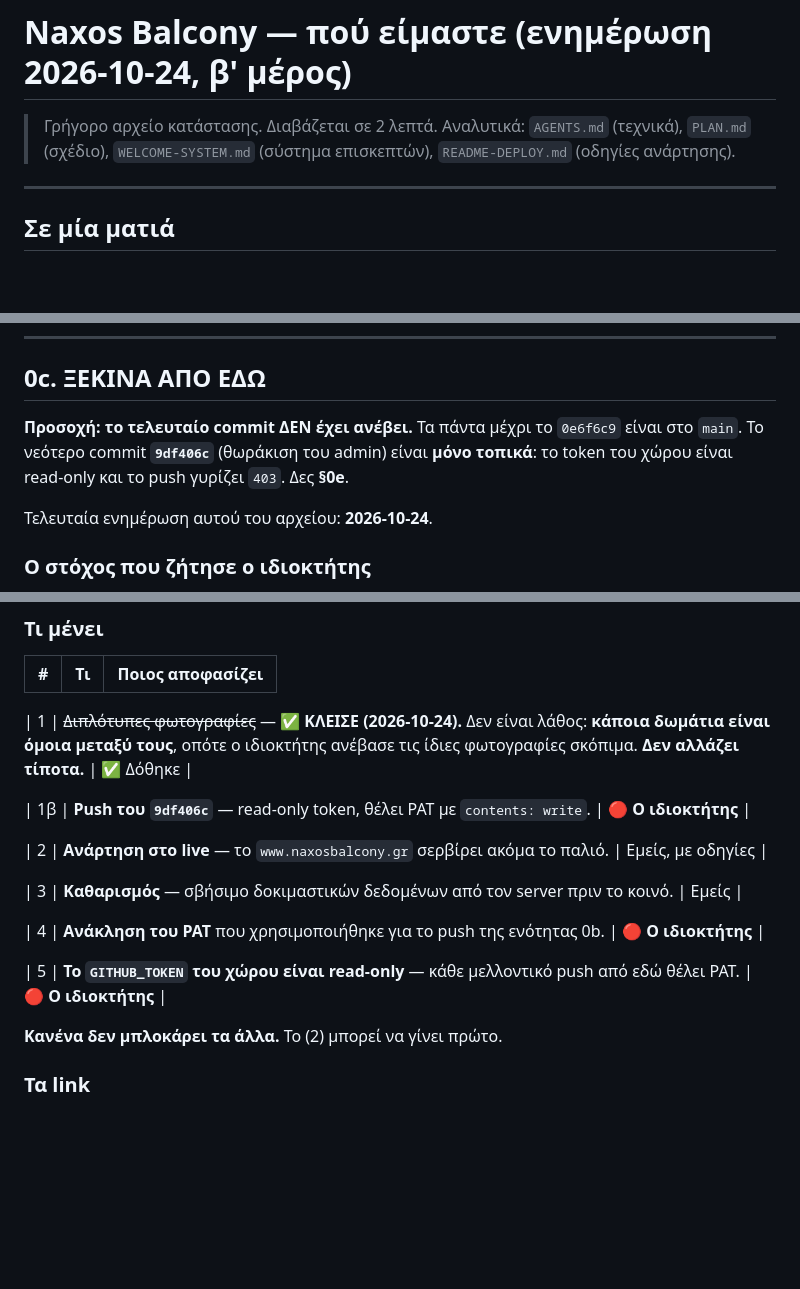
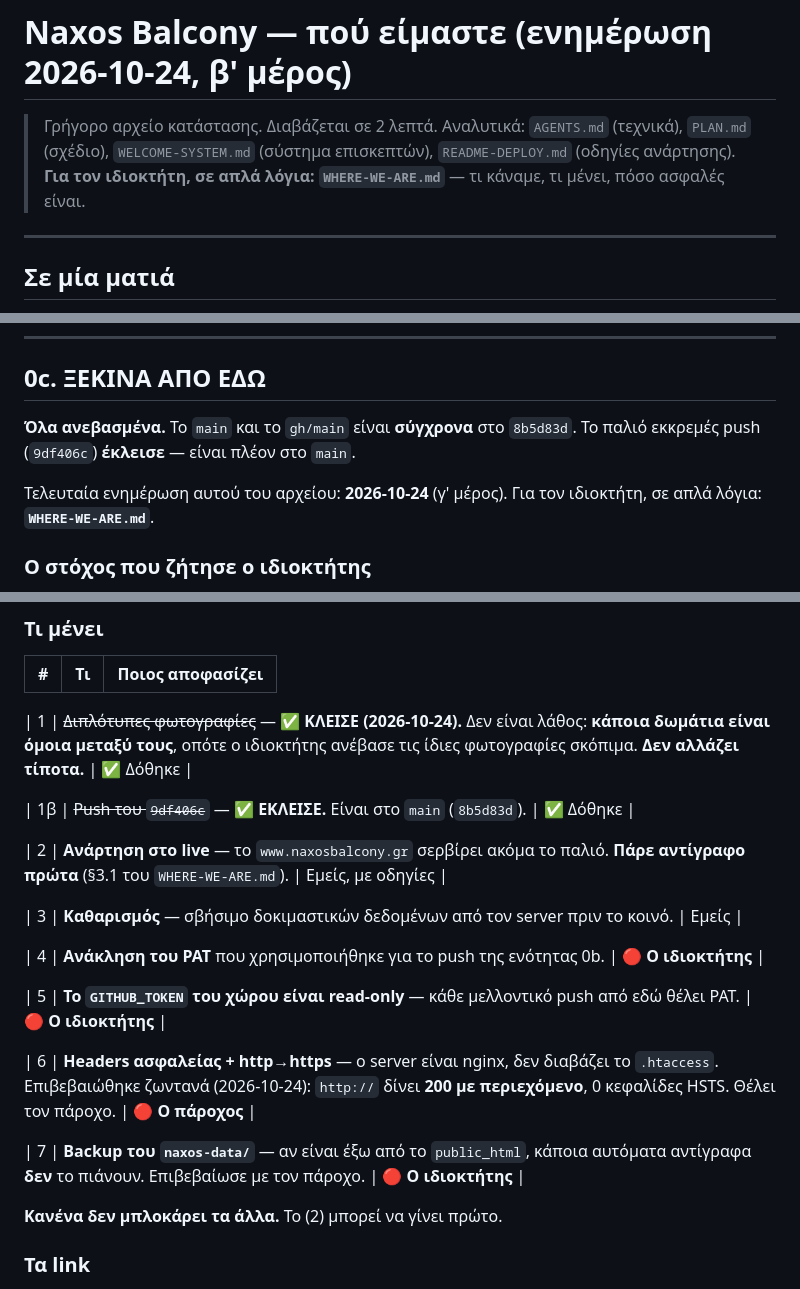
Before and after one commit to Iakovosv/Naxos-site-2-naxos-balcony, a Markdown page: STATUS.md, 3 parts joined by grey strips. GitHub-like rendering; blank space fills up the shorter version.

```diff
--- a/STATUS.md
+++ b/STATUS.md
@@ -3,6 +3,7 @@
 > Γρήγορο αρχείο κατάστασης. Διαβάζεται σε 2 λεπτά.
 > Αναλυτικά: `AGENTS.md` (τεχνικά), `PLAN.md` (σχέδιο), `WELCOME-SYSTEM.md` (σύστημα επισκεπτών),
 > `README-DEPLOY.md` (οδηγίες ανάρτησης).
+> **Για τον ιδιοκτήτη, σε απλά λόγια: `WHERE-WE-ARE.md`** — τι κάναμε, τι μένει, πόσο ασφαλές είναι.
 
 ---
 
@@ -637,11 +638,11 @@ link, banner cookies, σύνδεσμοι Απόρρητο/Cookies/Ρυθμίσε
 
 ## 0c. ΞΕΚΙΝΑ ΑΠΟ ΕΔΩ
 
-**Προσοχή: το τελευταίο commit ΔΕΝ έχει ανέβει.** Τα πάντα μέχρι το `0e6f6c9`
-είναι στο `main`. Το νεότερο commit **`9df406c`** (θωράκιση του admin) είναι **μόνο
-τοπικά**: το token του χώρου είναι read-only και το push γυρίζει `403`. Δες **§0e**.
-
-Τελευταία ενημέρωση αυτού του αρχείου: **2026-10-24**.
+**Όλα ανεβασμένα.** Το `main` και το `gh/main` είναι **σύγχρονα** στο `8b5d83d`.
+Το παλιό εκκρεμές push (`9df406c`) **έκλεισε** — είναι πλέον στο `main`.
+
+Τελευταία ενημέρωση αυτού του αρχείου: **2026-10-24** (γ' μέρος).
+Για τον ιδιοκτήτη, σε απλά λόγια: **`WHERE-WE-ARE.md`**.
 
 ### Ο στόχος που ζήτησε ο ιδιοκτήτης
 
@@ -675,15 +676,19 @@ link, banner cookies, σύνδεσμοι Απόρρητο/Cookies/Ρυθμίσε
 
 | 1 | ~~Διπλότυπες φωτογραφίες~~ — **✅ ΚΛΕΙΣΕ (2026-10-24).** Δεν είναι λάθος: **κάποια δωμάτια είναι όμοια μεταξύ τους**, οπότε ο ιδιοκτήτης ανέβασε τις ίδιες φωτογραφίες σκόπιμα. **Δεν αλλάζει τίποτα.** | ✅ Δόθηκε |
 
-| 1β | **Push του `9df406c`** — read-only token, θέλει PAT με `contents: write`. | 🔴 **Ο ιδιοκτήτης** |
-
-| 2 | **Ανάρτηση στο live** — το `www.naxosbalcony.gr` σερβίρει ακόμα το παλιό. | Εμείς, με οδηγίες |
+| 1β | ~~Push του `9df406c`~~ — ✅ **ΕΚΛΕΙΣΕ.** Είναι στο `main` (`8b5d83d`). | ✅ Δόθηκε |
+
+| 2 | **Ανάρτηση στο live** — το `www.naxosbalcony.gr` σερβίρει ακόμα το παλιό. **Πάρε αντίγραφο πρώτα** (§3.1 του `WHERE-WE-ARE.md`). | Εμείς, με οδηγίες |
 
 | 3 | **Καθαρισμός** — σβήσιμο δοκιμαστικών δεδομένων από τον server πριν το κοινό. | Εμείς |
 
 | 4 | **Ανάκληση του PAT** που χρησιμοποιήθηκε για το push της ενότητας 0b. | 🔴 **Ο ιδιοκτήτης** |
 
 | 5 | **Το `GITHUB_TOKEN` του χώρου είναι read-only** — κάθε μελλοντικό push από εδώ θέλει PAT. | 🔴 **Ο ιδιοκτήτης** |
+
+| 6 | **Headers ασφαλείας + http→https** — ο server είναι nginx, δεν διαβάζει το `.htaccess`. Επιβεβαιώθηκε ζωντανά (2026-10-24): `http://` δίνει **200 με περιεχόμενο**, 0 κεφαλίδες HSTS. Θέλει τον πάροχο. | 🔴 **Ο πάροχος** |
+
+| 7 | **Backup του `naxos-data/`** — αν είναι έξω από το `public_html`, κάποια αυτόματα αντίγραφα **δεν** το πιάνουν. Επιβεβαίωσε με τον πάροχο. | 🔴 **Ο ιδιοκτήτης** |
 
 **Κανένα δεν μπλοκάρει τα άλλα.** Το (2) μπορεί να γίνει πρώτο.
 
```
Also changed, not shown: DEPLOY-CPANEL.md (+10 -0 lines), WHERE-WE-ARE.md (added, +182 -0 lines).
